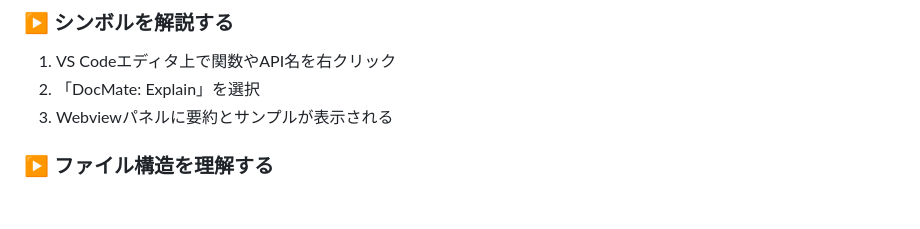
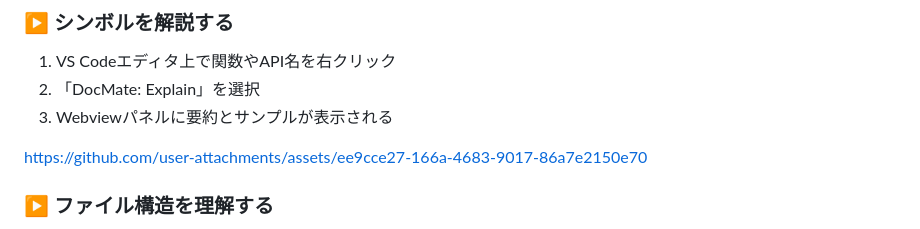
Before and after one commit to kc3hack/2026_team1, a Markdown page: README.md, the part around one of its changes. Drawn GitHub-style; blank space fills up the shorter version.

Commit message:
add Explain demo

```diff
--- a/README.md
+++ b/README.md
@@ -91,6 +92,9 @@ Explorer上でファイルを右クリックすると、
 1. VS Codeエディタ上で関数やAPI名を右クリック
 2. 「DocMate: Explain」を選択
 3. Webviewパネルに要約とサンプルが表示される
+
+https://github.com/user-attachments/assets/ee9cce27-166a-4683-9017-86a7e2150e70
+
 
 ### ▶ ファイル構造を理解する
 
```
Also changed, not shown: other parts of README.md (+1 -0 lines).
